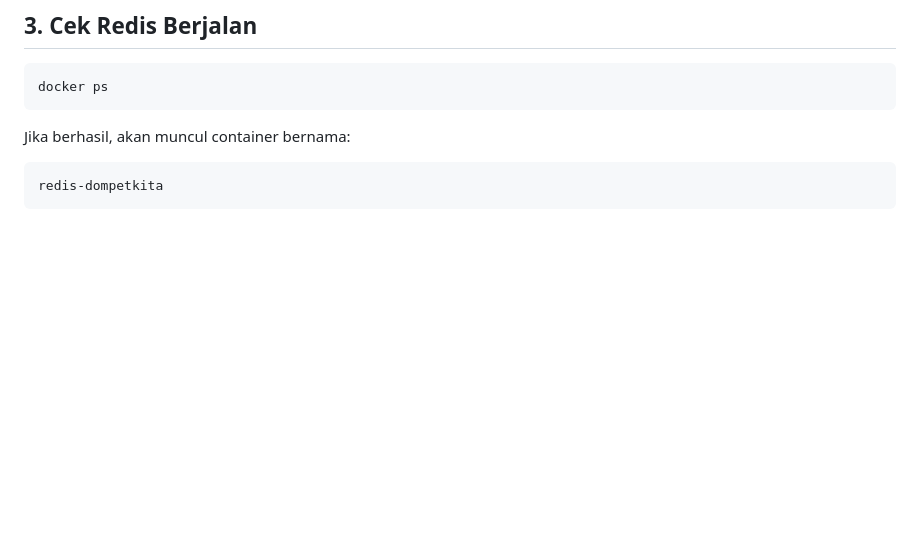
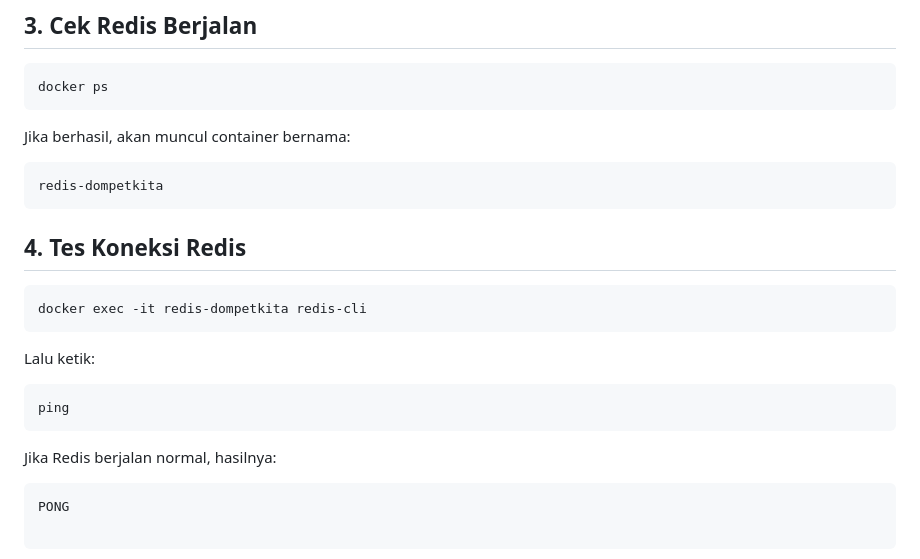
Before and after one commit to ginaa07/be-money, a Markdown page: README.md, the part around the change. GitHub-like rendering; blank space fills up the shorter version.

Commit message:
feat: add cek redis berjalan dan tes koneksi

````diff
--- a/README.md
+++ b/README.md
@@ -348,3 +348,19 @@ Jika berhasil, akan muncul container bernama:
 ```text
 redis-dompetkita
 ```
+## 4. Tes Koneksi Redis
+
+```bash
+docker exec -it redis-dompetkita redis-cli
+```
+
+Lalu ketik:
+
+```bash
+ping
+```
+
+Jika Redis berjalan normal, hasilnya:
+
+```text
+PONG
````
